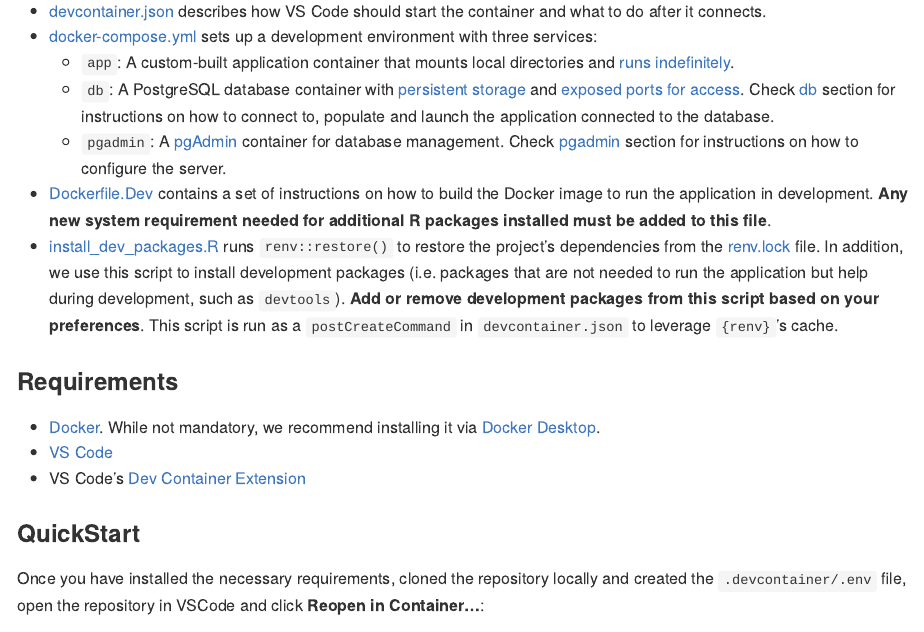
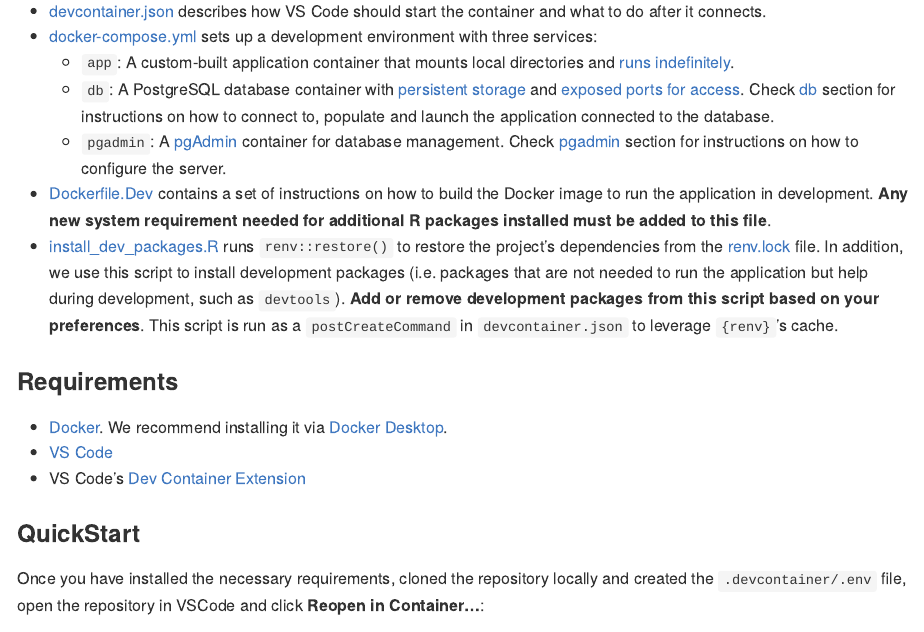
Before and after one commit to COHHIO/ryha, an R Markdown document (README.Rmd): the page in a window 1100 px wide, from 2780 px down. The pictures show the output file README.md that the author committed with the source, drawn offline in the style of GitHub.

Commit message:
Address PR comment

```diff
--- a/README.Rmd
+++ b/README.Rmd
@@ -119,7 +119,7 @@
 
 ### Requirements
 
-- [Docker](https://docs.docker.com/engine/install/). While not mandatory, we recommend installing it via [Docker Desktop](https://docs.docker.com/desktop/install/windows-install/).
+- [Docker](https://docs.docker.com/engine/install/). We recommend installing it via [Docker Desktop](https://docs.docker.com/desktop/install/windows-install/).
 - [VS Code](https://code.visualstudio.com/)
 - VS Code's [Dev Container Extension](https://marketplace.visualstudio.com/items?itemName=ms-vscode-remote.remote-containers)
 
```
Also changed, not shown: README.md.
